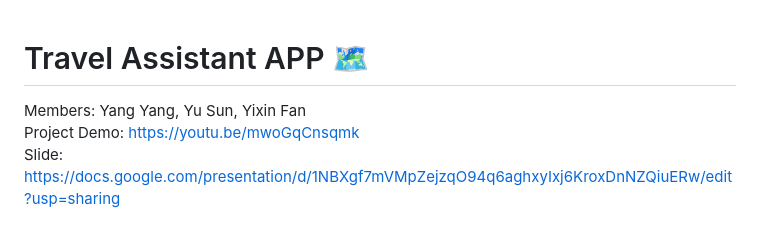
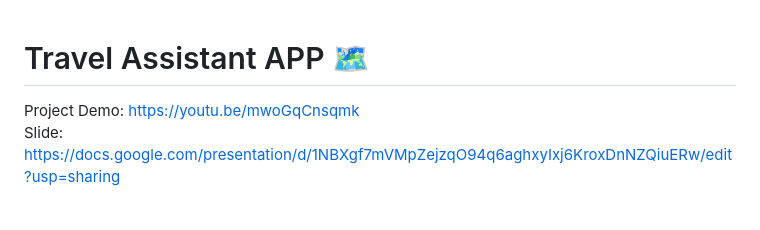
Before and after one commit to lashinamy2022/CS5520-Assignment3, a Markdown page: README.md, the part around the change. Rendered like a GitHub page.

```diff
--- a/README.md
+++ b/README.md
@@ -1,5 +1,4 @@
 # Travel Assistant APP :world_map:
-Members: Yang Yang, Yu Sun, Yixin Fan<br>
 Project Demo: https://youtu.be/mwoGqCnsqmk  <br>
 Slide: https://docs.google.com/presentation/d/1NBXgf7mVMpZejzqO94q6aghxyIxj6KroxDnNZQiuERw/edit?usp=sharing
 
```
